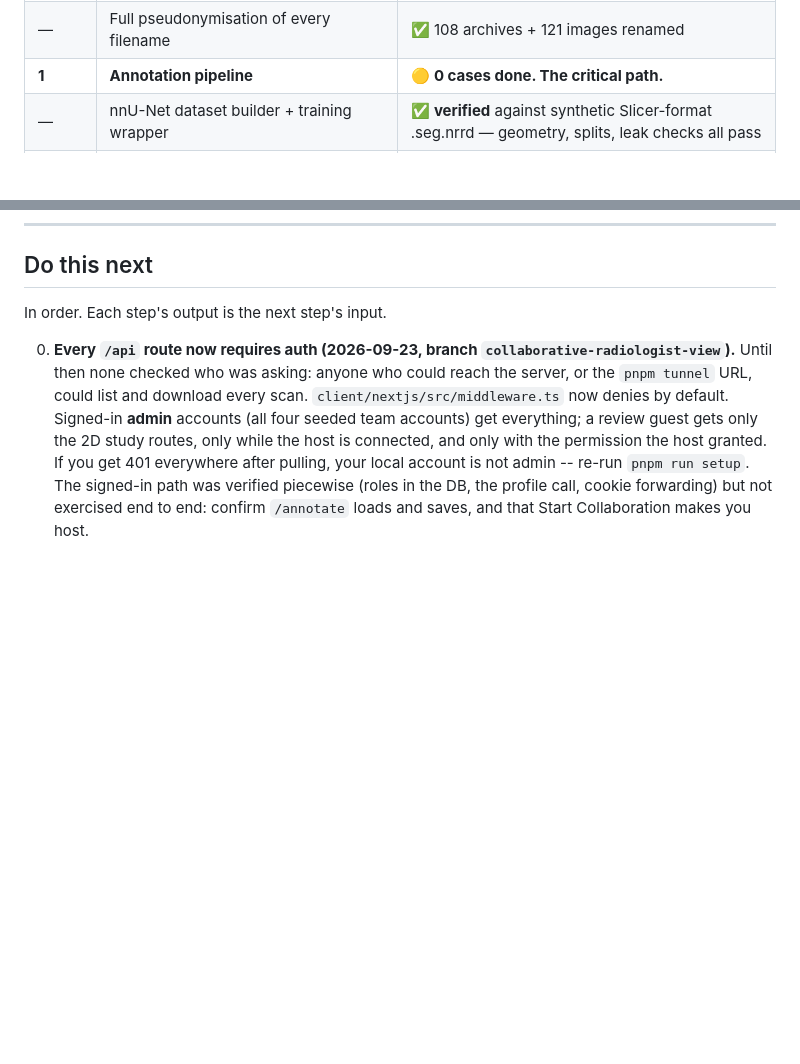
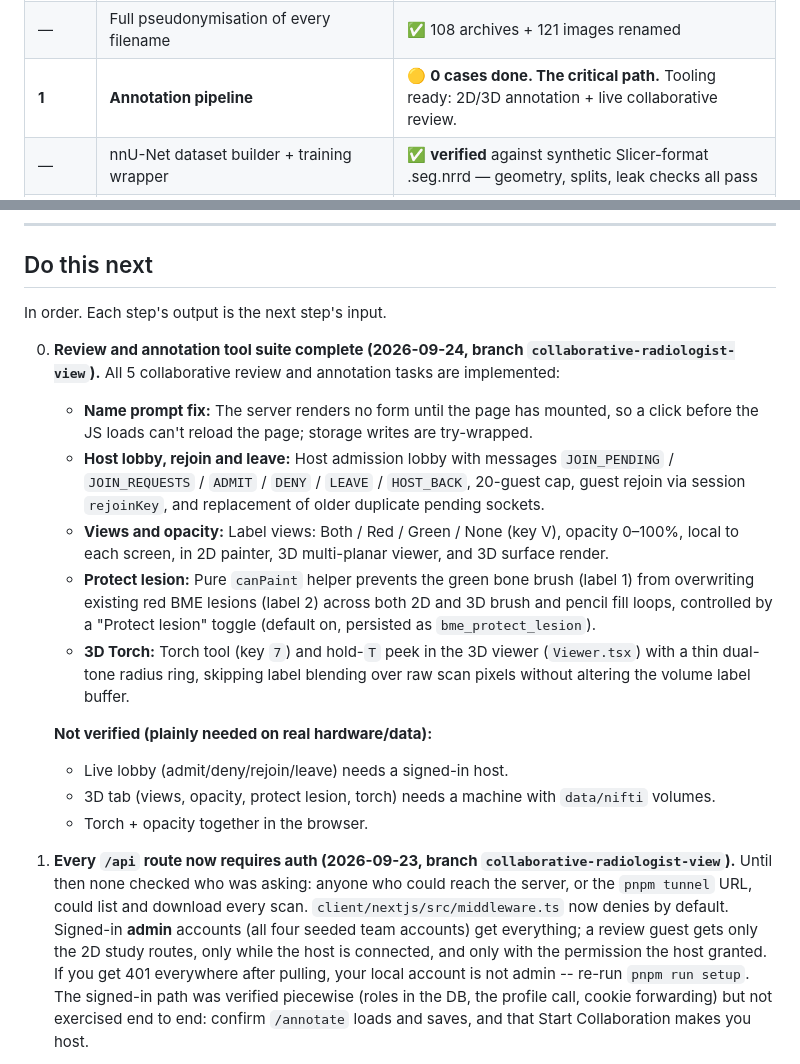
Before and after one commit to ParipoornaBhat/bme, a Markdown page: docs/STATUS.md, 2 parts joined by grey strips. Drawn GitHub-style; blank space fills up the shorter version.

Commit message:
docs: update status for review and annotation tools

```diff
--- a/docs/STATUS.md
+++ b/docs/STATUS.md
@@ -45,7 +45,7 @@ Phases are defined in [PRD.md](PRD.md) §8.
 | — | Annotation viewer: Four-Up, crosshair sync, pencil fill, 3D surface | ✅ save round-trip verified |
 | — | Web app: annotate / training / results / storage | ✅ built and API-verified |
 | — | Full pseudonymisation of every filename | ✅ 108 archives + 121 images renamed |
-| **1** | **Annotation pipeline** | 🟡 **0 cases done. The critical path.** |
+| **1** | **Annotation pipeline** | 🟡 **0 cases done. The critical path.** Tooling ready: 2D/3D annotation + live collaborative review. |
 | — | nnU-Net dataset builder + training wrapper | ✅ **verified** against synthetic Slicer-format .seg.nrrd — geometry, splits, leak checks all pass |
 | 2 | Stage B — bone/marrow segmentation | ⬜ blocked on Phase 1 |
 | 3 | Stage C — BME segmentation | ⬜ |
@@ -59,6 +59,19 @@ Phases are defined in [PRD.md](PRD.md) §8.
 ## Do this next
 
 In order. Each step's output is the next step's input.
+
+0. **Review and annotation tool suite complete (2026-09-24, branch `collaborative-radiologist-view`).**
+   All 5 collaborative review and annotation tasks are implemented:
+   - **Name prompt fix:** The server renders no form until the page has mounted, so a click before the JS loads can't reload the page; storage writes are try-wrapped.
+   - **Host lobby, rejoin and leave:** Host admission lobby with messages `JOIN_PENDING` / `JOIN_REQUESTS` / `ADMIT` / `DENY` / `LEAVE` / `HOST_BACK`, 20-guest cap, guest rejoin via session `rejoinKey`, and replacement of older duplicate pending sockets.
+   - **Views and opacity:** Label views: Both / Red / Green / None (key V), opacity 0–100%, local to each screen, in 2D painter, 3D multi-planar viewer, and 3D surface render.
+   - **Protect lesion:** Pure `canPaint` helper prevents the green bone brush (label 1) from overwriting existing red BME lesions (label 2) across both 2D and 3D brush and pencil fill loops, controlled by a "Protect lesion" toggle (default on, persisted as `bme_protect_lesion`).
+   - **3D Torch:** Torch tool (key `7`) and hold-`T` peek in the 3D viewer (`Viewer.tsx`) with a thin dual-tone radius ring, skipping label blending over raw scan pixels without altering the volume label buffer.
+
+   **Not verified (plainly needed on real hardware/data):**
+   - Live lobby (admit/deny/rejoin/leave) needs a signed-in host.
+   - 3D tab (views, opacity, protect lesion, torch) needs a machine with `data/nifti` volumes.
+   - Torch + opacity together in the browser.
 
 00. **Every `/api` route now requires auth (2026-09-23, branch
    `collaborative-radiologist-view`).** Until then none checked who was asking:
```
Also changed, not shown: other parts of docs/STATUS.md (+6 -1 lines).
